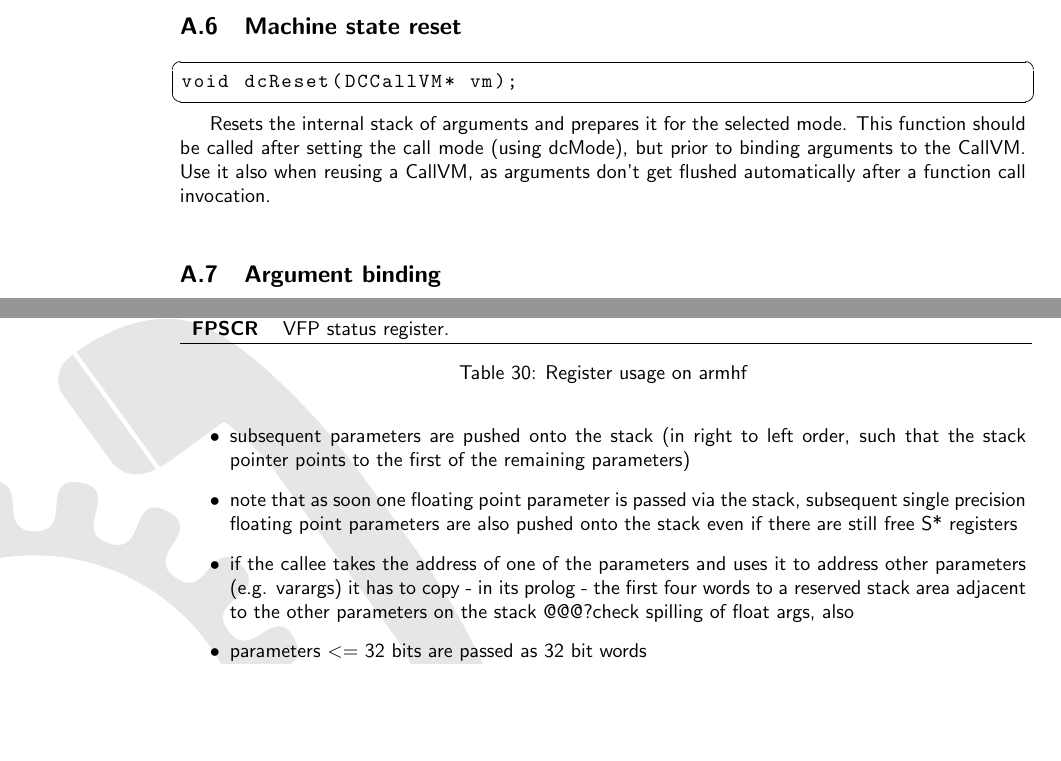
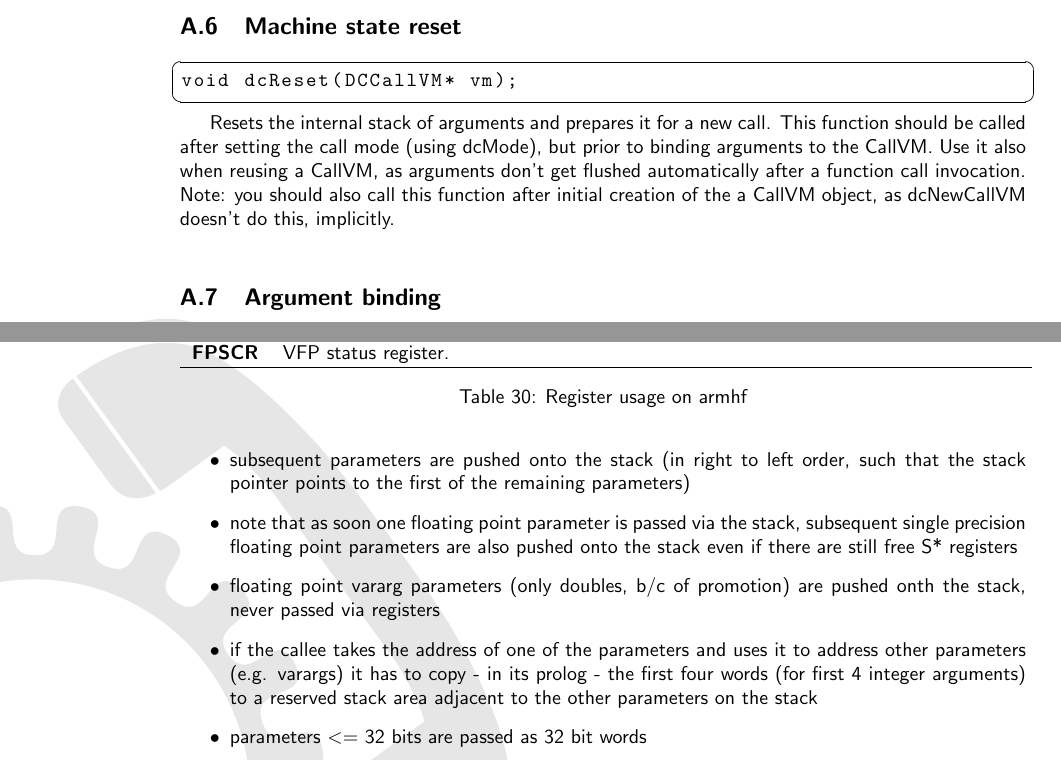
Before and after one commit to Snaipe/dyncall, a LaTeX document (doc/manual/manual.tex, which reads doc/manual/callconvs/callconv_arm32.tex, doc/manual/manual_dyncall_api.tex): two parts of pages 28 and 63 of 75, joined at a grey line, cut so that both start at the same text, the shorter picture padded with empty space. Compiled offline with pdfLaTeX.

Commit message:
- minor test code fix - doc - cleanups

```diff
--- a/doc/manual/callconvs/callconv_arm32.tex
+++ b/doc/manual/callconvs/callconv_arm32.tex
@@ -338,7 +338,8 @@ Name         & Brief description\\
 \item first 16 single-precision, or 8 double-precision arguments are passed via s0-s15 or d0-d7, respectively (note that since s and d registers are aliased, already used ones are skipped)
 \item subsequent parameters are pushed onto the stack (in right to left order, such that the stack pointer points to the first of the remaining parameters)
 \item note that as soon one floating point parameter is passed via the stack, subsequent single precision floating point parameters are also pushed onto the stack even if there are still free S* registers
-\item if the callee takes the address of one of the parameters and uses it to address other parameters (e.g. varargs) it has to copy - in its prolog - the first four words to a reserved stack area adjacent to the other parameters on the stack @@@?check spilling of float args, also
+\item floating point vararg parameters (only doubles, b/c of promotion) are pushed onth the stack, never passed via registers
+\item if the callee takes the address of one of the parameters and uses it to address other parameters (e.g. varargs) it has to copy - in its prolog - the first four words (for first 4 integer arguments) to a reserved stack area adjacent to the other parameters on the stack
 \item parameters \textless=\ 32 bits are passed as 32 bit words
 \item structures and unions are passed by value, with the first four words of the parameters in r0-r3 @@@?check doc
 \item if return value is a structure, a pointer pointing to the return value's space is passed in r0, the first parameter in r1, etc. (see {\bf return values})
--- a/doc/manual/manual_dyncall_api.tex
+++ b/doc/manual/manual_dyncall_api.tex
@@ -220,10 +220,13 @@ The X86 platform provides a rich family of different calling conventions.
 void dcReset(DCCallVM* vm);
 \end{lstlisting}
 
-Resets the internal stack of arguments and prepares it for the selected mode.
+
+Resets the internal stack of arguments and prepares it for a new call.
 This function should be called after setting the call mode (using dcMode), but
 prior to binding arguments to the CallVM. Use it also when reusing a CallVM, as
 arguments don't get flushed automatically after a function call invocation.\\
+Note: you should also call this function after initial creation of the a CallVM
+object, as dcNewCallVM doesn't do this, implicitly.\\
 
 \subsection{Argument binding}
 
```
Also changed, not shown: 5 other files.
